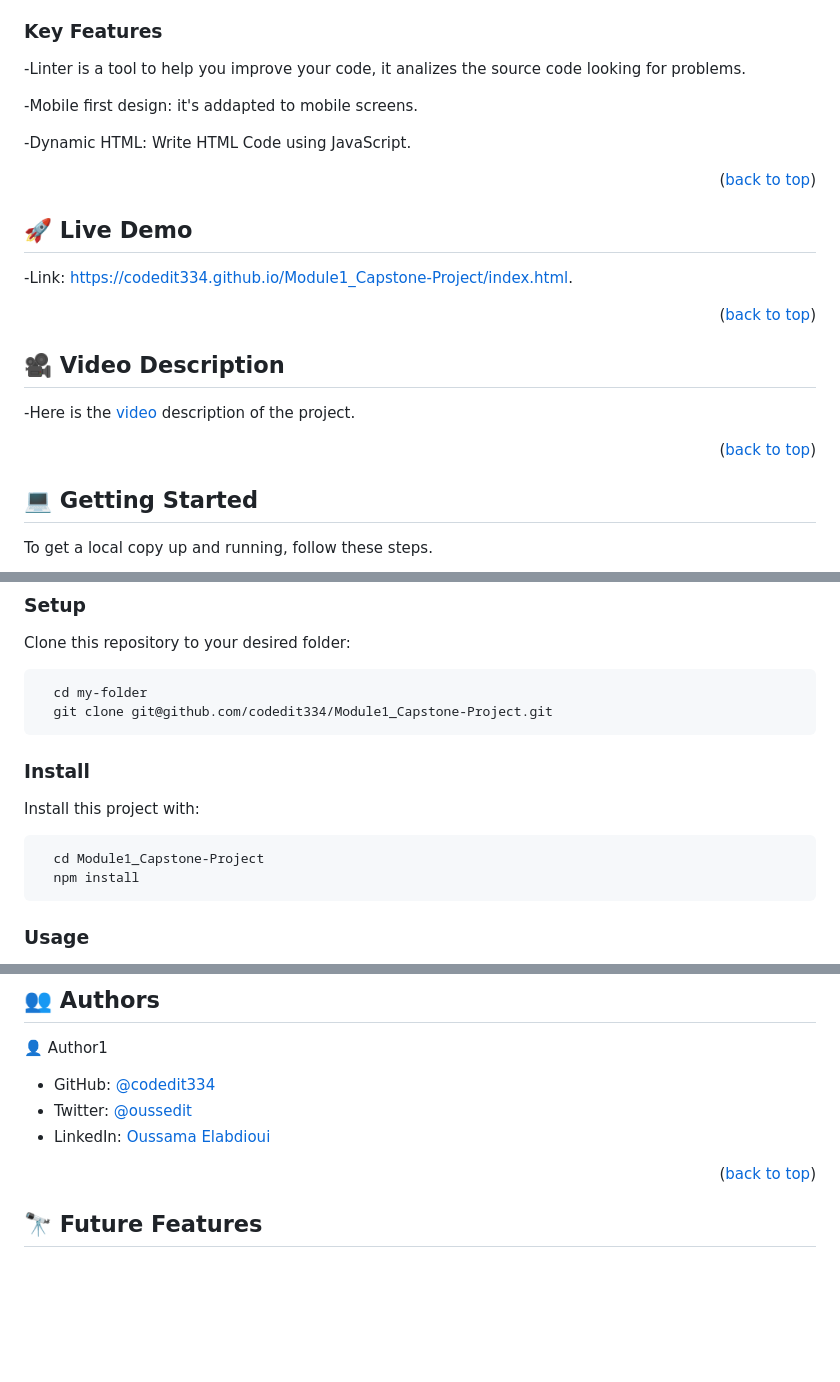
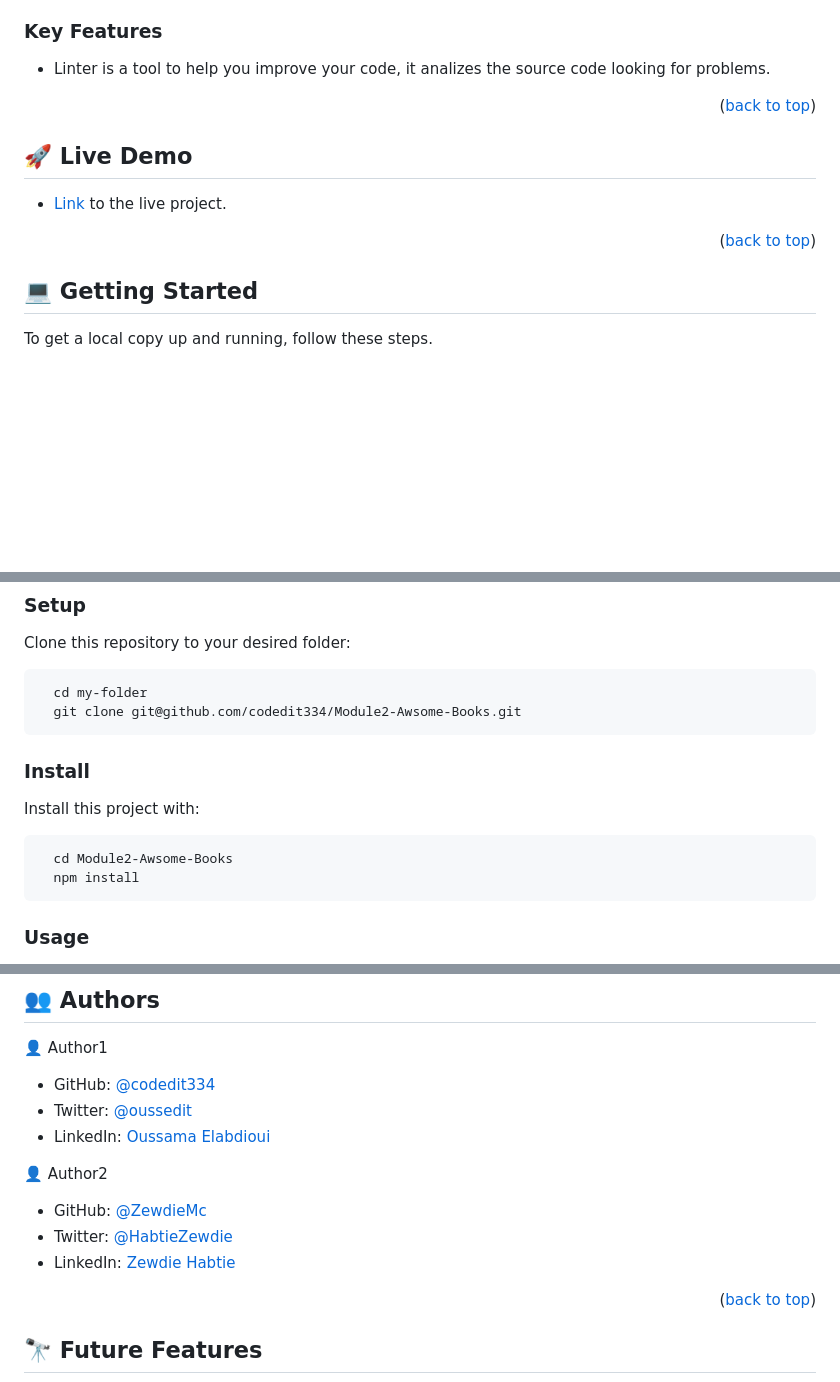
Before and after one commit to codedit334/Modude2-Awsome-Books, a Markdown page: README.md, 3 parts joined by grey strips. Drawn GitHub-style; blank space fills up the shorter version.

````diff
--- a/README.md
+++ b/README.md
@@ -68,11 +67,7 @@ HTML, CSS, NodeJS
 
 ### Key Features <a name="key-features"></a>
 
--Linter is a tool to help you improve your code, it analizes the source code looking for problems.
-
--Mobile first design: it's addapted to mobile screens.
-
--Dynamic HTML: Write HTML Code using JavaScript.
+- Linter is a tool to help you improve your code, it analizes the source code looking for problems.
 
 <p align="right">(<a href="#readme-top">back to top</a>)</p>
 
@@ -80,17 +75,10 @@ HTML, CSS, NodeJS
 
 ## 🚀 Live Demo <a name="live-demo"></a>
 
--Link: [https://codedit334.github.io/Module1_Capstone-Project/index.html](https://codedit334.github.io/Module1_Capstone-Project/index.html).
+- [Link](https://codedit334.github.io/Modude2-Awsome-Books/) to the live project.
 
 <p align="right">(<a href="#readme-top">back to top</a>)</p>
 
-<!-- VIDEO DESCRIPTION -->
-
-## 🎥 Video Description <a name="video-description"></a>
-
--Here is the [video](https://www.loom.com/share/b4c088c829ef462fa65b03153d6aaa35) description of the project.
-
-<p align="right">(<a href="#readme-top">back to top</a>)</p>
 
 <!-- GETTING STARTED -->
 
@@ -112,13 +100,13 @@ In order to run this project you need:
 Clone this repository to your desired folder:
 ```sh
   cd my-folder
-  git clone git@github.com/codedit334/Module1_Capstone-Project.git
+  git clone git@github.com/codedit334/Module2-Awsome-Books.git
 ```
 ### Install
 
 Install this project with:
 ```sh
-  cd Module1_Capstone-Project
+  cd Module2-Awsome-Books
   npm install
 ```
 
@@ -156,11 +144,15 @@ Deployed using Github Pages.
 
 👤 Author1
 
-- GitHub: [@codedit334 ](https://github.com/codedit334)
+- GitHub: [@codedit334](https://github.com/codedit334)
 - Twitter: [@oussedit](https://twitter.com/oussedit)
 - LinkedIn: [Oussama Elabdioui](https://www.linkedin.com/in/oussama-elabdioui-4677a41b6/)
 
+👤 Author2
 
+- GitHub: [@ZewdieMc](https://github.com/ZewdieMc)
+- Twitter: [@HabtieZewdie](https://twitter.com/HabtieZewdie)
+- LinkedIn: [Zewdie Habtie](https://linkedin.com/in/zewdie-habtie-sisay-947153172)
 <p align="right">(<a href="#readme-top">back to top</a>)</p>
 
 <!-- FUTURE FEATURES -->
````
Also changed, not shown: other parts of README.md (+3 -8 lines).
